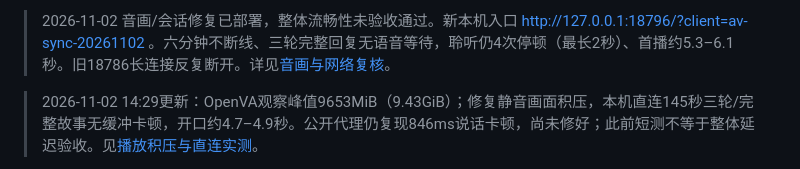
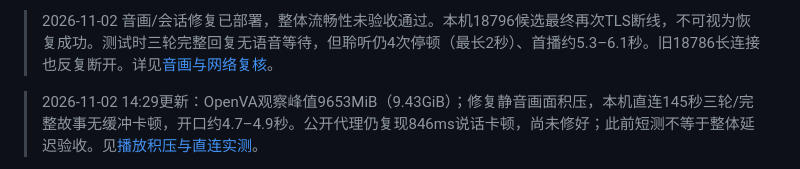
Before and after one commit to XinchengSun/OpenVA-Dialogue, a Markdown page: README_MODEL.md, the part around the change. Drawn GitHub-style.

```diff
--- a/README_MODEL.md
+++ b/README_MODEL.md
@@ -1,5 +1,5 @@
 <!-- OPENVA_AV_SYNC_PARTIAL_20261102 -->
-> 2026-11-02 音画/会话修复已部署，整体流畅性未验收通过。新本机入口 http://127.0.0.1:18796/?client=av-sync-20261102 。六分钟不断线、三轮完整回复无语音等待，聆听仍4次停顿（最长2秒）、首播约5.3–6.1秒。旧18786长连接反复断开。详见[音画与网络复核](docs/av_sync_network_20261102.md)。
+> 2026-11-02 音画/会话修复已部署，整体流畅性未验收通过。本机18796候选最终再次TLS断线，不可视为恢复成功。测试时三轮完整回复无语音等待，但聆听仍4次停顿（最长2秒）、首播约5.3–6.1秒。旧18786长连接也反复断开。详见[音画与网络复核](docs/av_sync_network_20261102.md)。
 
 <!-- OPENVA_BACKLOG_DIRECT_20261102 -->
 > 2026-11-02 14:29更新：OpenVA观察峰值9653MiB（9.43GiB）；修复静音画面积压，本机直连145秒三轮/完整故事无缓冲卡顿，开口约4.7–4.9秒。公开代理仍复现846ms说话卡顿，尚未修好；此前短测不等于整体延迟验收。见[播放积压与直连实测](docs/playback_backlog_20261102.md)。
```
Also changed, not shown: docs/av_sync_network_20261102.md (+2 -2 lines).
